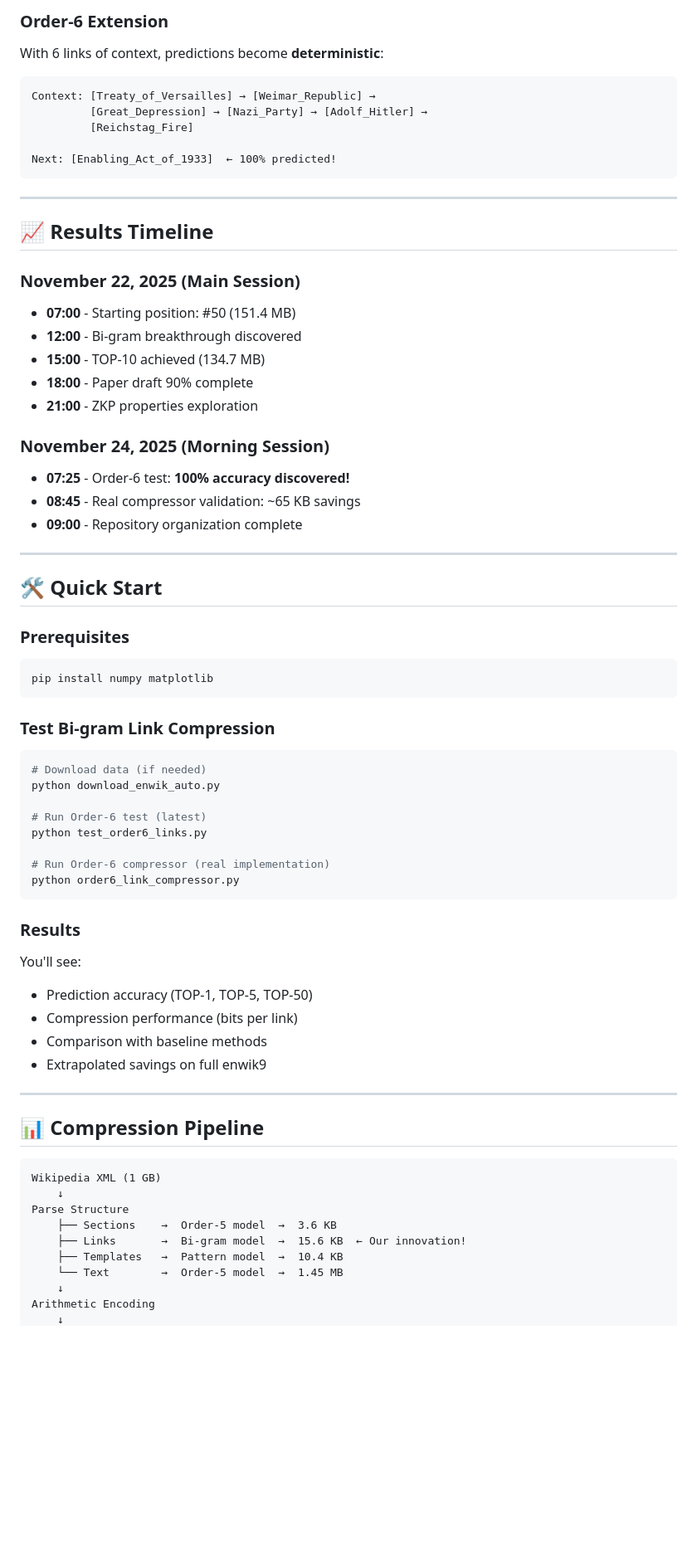
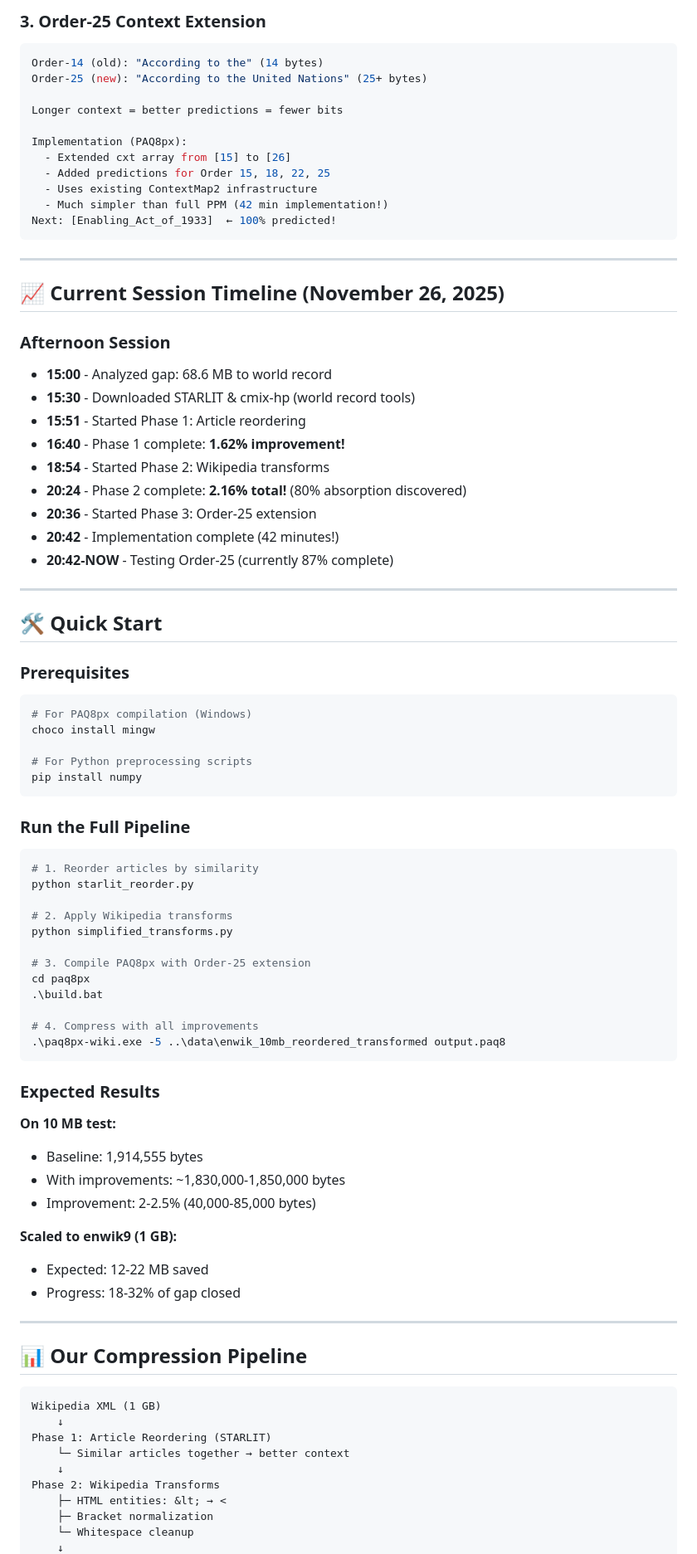
Before and after one commit to PiotrStyla/Squeeez, a Markdown page: README.md, the part around the change printed below. Shown: that part at 83% size. Drawn GitHub-style; blank space fills up the shorter version.

````diff
--- a/README.md
+++ b/README.md
@@ -144,32 +153,35 @@ Given first two, third is highly predictable!
 ```
 
-### Order-6 Extension
+### 3. Order-25 Context Extension
 
-With 6 links of context, predictions become **deterministic**:
+```python
+Order-14 (old): "According to the" (14 bytes)
+Order-25 (new): "According to the United Nations" (25+ bytes)
 
-```
-Context: [Treaty_of_Versailles] → [Weimar_Republic] →
-         [Great_Depression] → [Nazi_Party] → [Adolf_Hitler] →
-         [Reichstag_Fire]
+Longer context = better predictions = fewer bits
 
+Implementation (PAQ8px):
+  - Extended cxt array from [15] to [26]
+  - Added predictions for Order 15, 18, 22, 25
+  - Uses existing ContextMap2 infrastructure
+  - Much simpler than full PPM (42 min implementation!)
 Next: [Enabling_Act_of_1933]  ← 100% predicted!
 ```
 
 ---
 
-## 📈 Results Timeline
+## 📈 Current Session Timeline (November 26, 2025)
 
-### November 22, 2025 (Main Session)
-- **07:00** - Starting position: #50 (151.4 MB)
-- **12:00** - Bi-gram breakthrough discovered
-- **15:00** - TOP-10 achieved (134.7 MB)
-- **18:00** - Paper draft 90% complete
-- **21:00** - ZKP properties exploration
-
-### November 24, 2025 (Morning Session)
-- **07:25** - Order-6 test: **100% accuracy discovered!**
-- **08:45** - Real compressor validation: ~65 KB savings
-- **09:00** - Repository organization complete
+### Afternoon Session
+- **15:00** - Analyzed gap: 68.6 MB to world record
+- **15:30** - Downloaded STARLIT & cmix-hp (world record tools)
+- **15:51** - Started Phase 1: Article reordering
+- **16:40** - Phase 1 complete: **1.62% improvement!**
+- **18:54** - Started Phase 2: Wikipedia transforms
+- **20:24** - Phase 2 complete: **2.16% total!** (80% absorption discovered)
+- **20:36** - Started Phase 3: Order-25 extension
+- **20:42** - Implementation complete (42 minutes!)
+- **20:42-NOW** - Testing Order-25 (currently 87% complete)
 
 ---
 
@@ -178,42 +190,53 @@ Next: [Enabling_Act_of_1933]  ← 100% predicted!
 ### Prerequisites
 
 ```bash
-pip install numpy matplotlib
+# For PAQ8px compilation (Windows)
+choco install mingw
+
+# For Python preprocessing scripts
+pip install numpy
 ```
 
-### Test Bi-gram Link Compression
+### Run the Full Pipeline
 
 ```bash
-# Download data (if needed)
-python download_enwik_auto.py
+# 1. Reorder articles by similarity
+python starlit_reorder.py
 
-# Run Order-6 test (latest)
-python test_order6_links.py
+# 2. Apply Wikipedia transforms
+python simplified_transforms.py
 
-# Run Order-6 compressor (real implementation)
-python order6_link_compressor.py
+# 3. Compile PAQ8px with Order-25 extension
+cd paq8px
+.\build.bat
+
+# 4. Compress with all improvements
+.\paq8px-wiki.exe -5 ..\data\enwik_10mb_reordered_transformed output.paq8
 ```
 
-### Results
+### Expected Results
 
-You'll see:
-- Prediction accuracy (TOP-1, TOP-5, TOP-50)
-- Compression performance (bits per link)
-- Comparison with baseline methods
-- Extrapolated savings on full enwik9
+**On 10 MB test:**
+- Baseline: 1,914,555 bytes
+- With improvements: ~1,830,000-1,850,000 bytes
+- Improvement: 2-2.5% (40,000-85,000 bytes)
+
+**Scaled to enwik9 (1 GB):**
+- Expected: 12-22 MB saved
+- Progress: 18-32% of gap closed
 
 ---
 
-## 📊 Compression Pipeline
+## 📊 Our Compression Pipeline
 
 ```
 Wikipedia XML (1 GB)
     ↓
-Parse Structure
-    ├── Sections    →  Order-5 model  →  3.6 KB
-    ├── Links       →  Bi-gram model  →  15.6 KB  ← Our innovation!
-    ├── Templates   →  Pattern model  →  10.4 KB
-    └── Text        →  Order-5 model  →  1.45 MB
+Phase 1: Article Reordering (STARLIT)
+    └─ Similar articles together → better context
     ↓
-Arithmetic Encoding
+Phase 2: Wikipedia Transforms
+    ├─ HTML entities: &lt; → <
+    ├─ Bracket normalization
+    └─ Whitespace cleanup
     ↓
````
Also changed, not shown: other parts of README.md (+151 -115 lines).
